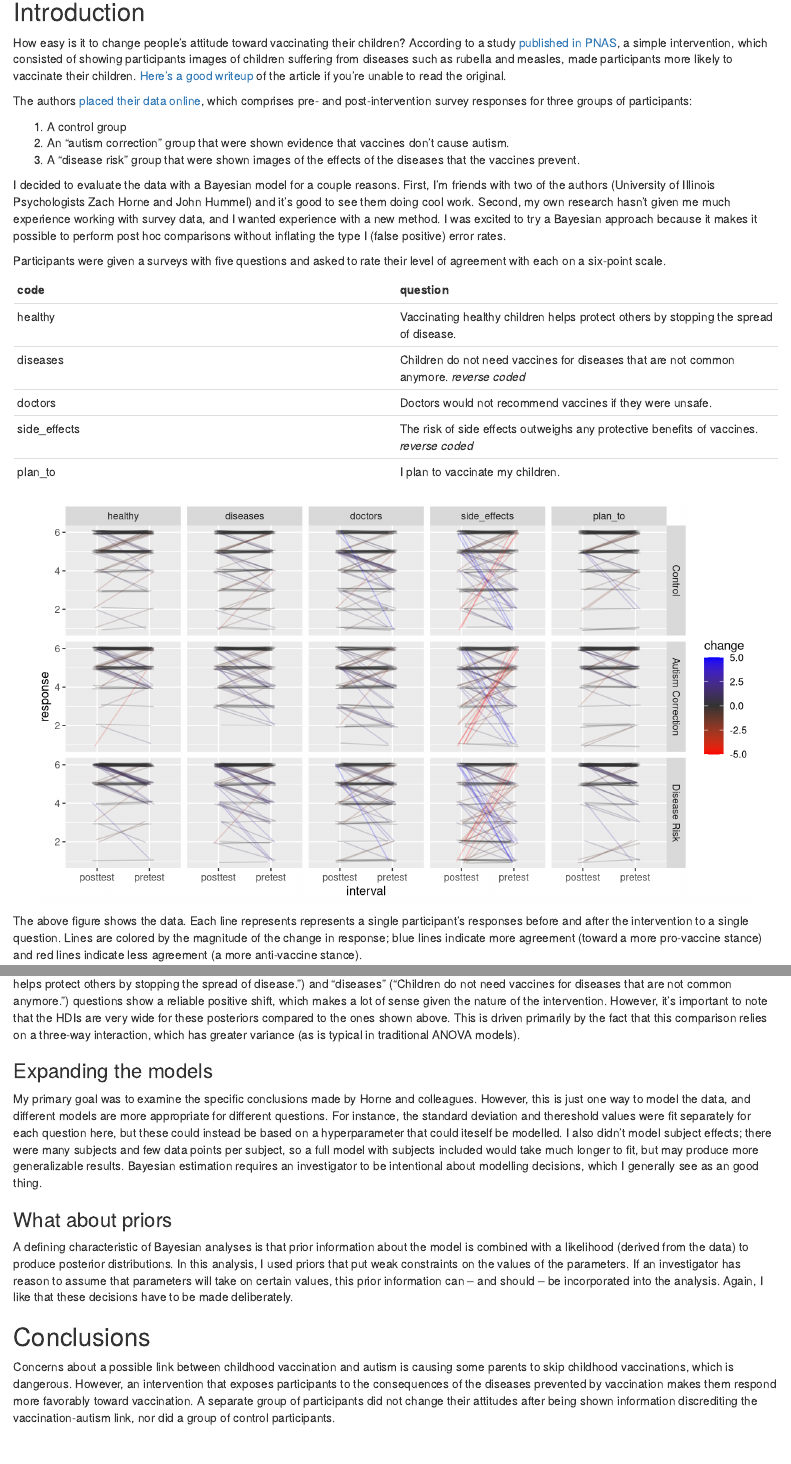
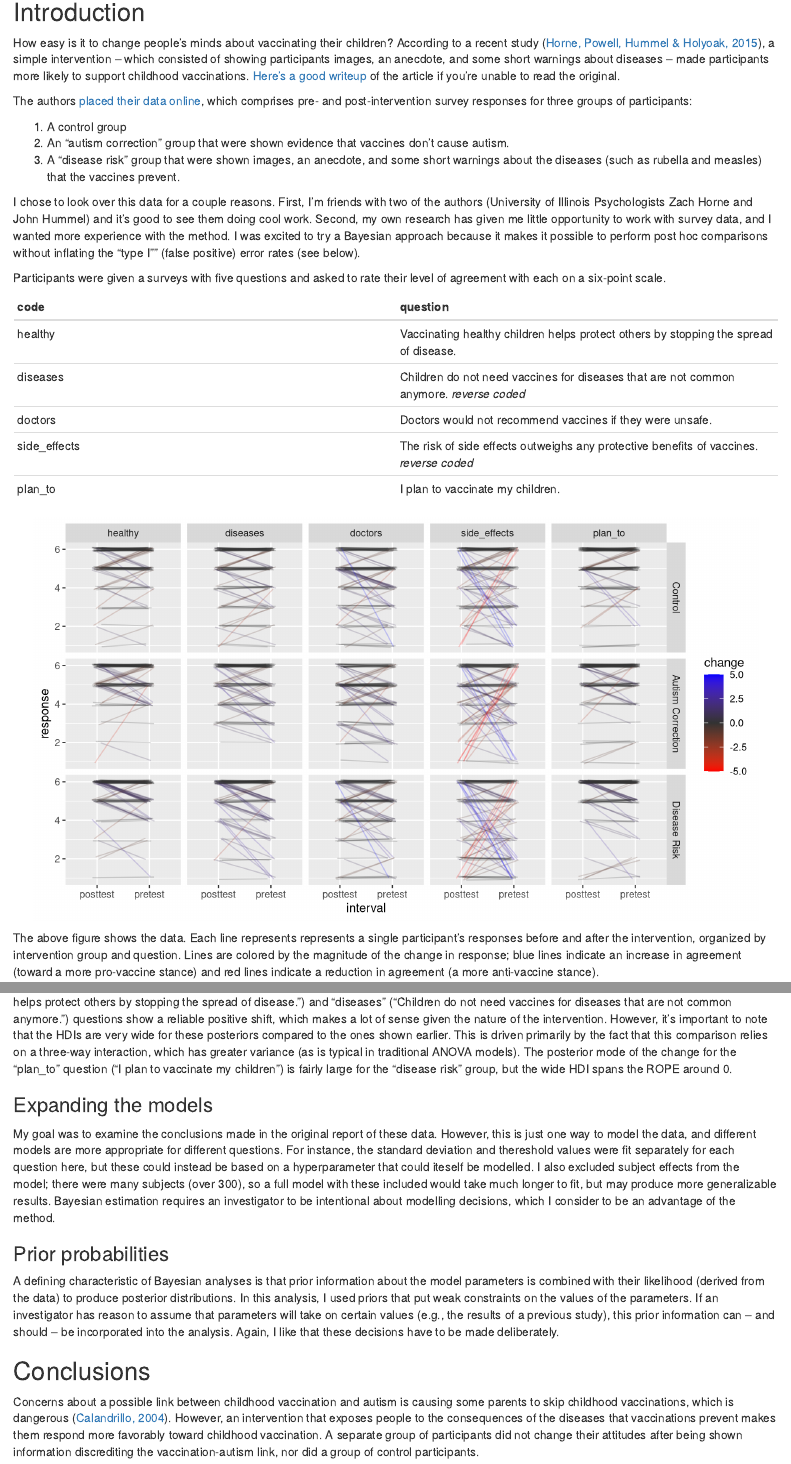
Before and after one commit to eamoncaddigan/antivax-attitudes, an R Markdown document (antivax-attitudes.Rmd): the page in a window 1100 px wide, from 170 px down, and a second part further down, joined at a grey line. Rendered offline with R 4.5, knitr and Pandoc, with nearby package versions; code that draws random numbers runs with fixed seeds of ours; some code elsewhere in the file could not run offline.

Commit message:
Text cleanup, some changes made by comments from Zach.

````diff
--- a/antivax-attitudes.Rmd
+++ b/antivax-attitudes.Rmd
@@ -71,15 +71,15 @@ questionnaireData <- expData.clean %>%
 
 ## Introduction
 
-How easy is it to change people's attitude toward vaccinating their children? According to a study [published in PNAS](http://www.pnas.org/content/112/33/10321.abstract), a simple intervention, which consisted of showing participants images of children suffering from diseases such as rubella and measles, made participants more likely to vaccinate their children. [Here's a good writeup](https://news.illinois.edu/blog/view/6367/234202) of the article if you're unable to read the original.
+How easy is it to change people's minds about vaccinating their children? According to a recent study ([Horne, Powell, Hummel & Holyoak, 2015](http://www.pnas.org/content/112/33/10321.abstract)), a simple intervention -- which consisted of showing participants images, an anecdote, and some short warnings about diseases -- made participants more likely to support childhood vaccinations. [Here's a good writeup](https://news.illinois.edu/blog/view/6367/234202) of the article if you're unable to read the original.
 
 The authors [placed their data online](https://osf.io/nx364/), which comprises pre- and post-intervention survey responses for three groups of participants:
 
 1. A control group
 2. An "autism correction" group that were shown evidence that vaccines don't cause autism.
-3. A "disease risk" group that were shown images of the effects of the diseases that the vaccines prevent.
+3. A "disease risk" group that were shown images, an anecdote, and some short warnings about the diseases (such as rubella and measles) that the vaccines prevent.
 
-I decided to evaluate the data with a Bayesian model for a couple reasons. First, I'm friends with two of the authors (University of Illinois Psychologists Zach Horne and John Hummel) and it's good to see them doing cool work. Second, my own research hasn't given me much experience working with survey data, and I wanted experience with a new method. I was excited to try a Bayesian approach because it makes it possible to perform post hoc comparisons without inflating the type I (false positive) error rates.
+I chose to look over this data for a couple reasons. First, I'm friends with two of the authors (University of Illinois Psychologists Zach Horne and John Hummel) and it's good to see them doing cool work. Second, my own research has given me little opportunity to work with survey data, and I wanted more experience with the method. I was excited to try a Bayesian approach because it makes it possible to perform post hoc comparisons without inflating the "type I"" (false positive) error rates (see below).
 
 Participants were given a surveys with five questions and asked to rate their level of agreement with each on a six-point scale.
 
@@ -105,5 +105,5 @@ p2 <- ggplot(questionnaireData, aes(x = interval, y = response, group = subject_
 print(p2)
 ```
 
-The above figure shows the data. Each line represents represents a single participant's responses before and after the intervention to a single question. Lines are colored by the magnitude of the change in response; blue lines indicate more agreement (toward a more pro-vaccine stance) and red lines indicate less agreement (a more anti-vaccine stance).
+The above figure shows the data. Each line represents represents a single participant's responses before and after the intervention, organized by intervention group and question. Lines are colored by the magnitude of the change in response; blue lines indicate an increase in agreement (toward a more pro-vaccine stance) and red lines indicate a reduction in agreement (a more anti-vaccine stance).
 
@@ -293,6 +293,7 @@ if (file.exists(saveName)) {
   codaSamples <- as.mcmc.list(runJagsOut)
   save(codaSamples, file=saveName)
 }
+mcmcMat <- as.matrix(codaSamples)
 ```
 
 ### A "risk" intervention changes attitudes toward vaccination
@@ -322,7 +323,5 @@ Since there were no problems with sampling, and the model appears to do a good j
 
 ```{r plot_change, dependson="run_model", fig.height=3}
-mcmcMat <- as.matrix(codaSamples)
-
 par(mfrow = c(1, 3), mar=c(2, 1, 1, 1), oma=c(0, 0, 4, 0))
 for (x2Level in seq_along(levels(questionnaireData$intervention))) {
   plotPost((mcmcMat[, "b3[2]"] + mcmcMat[, paste0("b2b3[", x2Level, ",2]")]) -
@@ -332,7 +331,7 @@ for (x2Level in seq_along(levels(questionnaireData$intervention))) {
            xlab = "")
   mtext(levels(questionnaireData$intervention)[x2Level], side=3, line=1)
 }
-title("Post-test - pre-test", outer=TRUE)
+title("Attitude change", outer=TRUE)
 ```
 
 These plots highlight the 95% highest density interval (HDI) for the posterior distributions of the parameters. Also highlighted are a comparison value, which in this case is a pre- vs. post-test difference of 0, and a "range of practical equivalence" (ROPE) around the comparison value. The HDI of the posterior distribution of attitude shifts for the "disease risk" group" (but no other group) falls completely outside this ROPE, so we can reasonably conclude that this intervention changes participants' attitudes toward vaccination.
@@ -396,16 +395,16 @@ for (x1Level in seq_along(levels(questionnaireData$question))) {
 }
 ```
 
-The only credible differences for single questions both occur for participants in the "disease risk" group. The "healthy" ("Vaccinating healthy children helps protect others by stopping the spread of disease.") and "diseases" ("Children do not need vaccines for diseases that are not common anymore.") questions show a reliable positive shift, which makes a lot of sense given the nature of the intervention. However, it's important to note that the HDIs are very wide for these posteriors compared to the ones shown above. This is driven primarily by the fact that this comparison relies on a three-way interaction, which has greater variance (as is typical in traditional ANOVA models).
+The only credible differences for single questions both occur for participants in the "disease risk" group. The "healthy" ("Vaccinating healthy children helps protect others by stopping the spread of disease.") and "diseases" ("Children do not need vaccines for diseases that are not common anymore.") questions show a reliable positive shift, which makes a lot of sense given the nature of the intervention. However, it's important to note that the HDIs are very wide for these posteriors compared to the ones shown earlier. This is driven primarily by the fact that this comparison relies on a three-way interaction, which has greater variance (as is typical in traditional ANOVA models). The posterior mode of the change for the "plan_to" question ("I plan to vaccinate my children") is fairly large for the "disease risk" group, but the wide HDI spans the ROPE around 0.
 
 ### Expanding the models
 
-My primary goal was to examine the specific conclusions made by Horne and colleagues. However, this is just one way to model the data, and different models are more appropriate for different questions. For instance, the standard deviation and thereshold values were fit separately for each question here, but these could instead be based on a hyperparameter that could iteself be modelled. I also didn't model subject effects; there were many subjects and few data points per subject, so a full model with subjects included would take much longer to fit, but may produce more generalizable results. Bayesian estimation requires an investigator to be intentional about modelling decisions, which I generally see as an good thing.
+My goal was to examine the conclusions made in the original report of these data. However, this is just one way to model the data, and different models are more appropriate for different questions. For instance, the standard deviation and thereshold values were fit separately for each question here, but these could instead be based on a hyperparameter that could iteself be modelled. I also excluded subject effects from the model; there were many subjects (over 300), so a full model with these included would take much longer to fit, but may produce more generalizable results. Bayesian estimation requires an investigator to be intentional about modelling decisions, which I consider to be an advantage of the method.
 
-### What about priors
+### Prior probabilities
 
-A defining characteristic of Bayesian analyses is that prior information about the model is combined with a likelihood (derived from the data) to produce posterior distributions. In this analysis, I used priors that put weak constraints on the values of the parameters. If an investigator has reason to assume that parameters will take on certain values, this prior information can -- and should -- be incorporated into the analysis. Again, I like that these decisions have to be made deliberately.
+A defining characteristic of Bayesian analyses is that prior information about the model parameters is combined with their likelihood (derived from the data) to produce posterior distributions. In this analysis, I used priors that put weak constraints on the values of the parameters. If an investigator has reason to assume that parameters will take on certain values (e.g., the results of a previous study), this prior information can -- and should -- be incorporated into the analysis. Again, I like that these decisions have to be made deliberately.
 
 ## Conclusions
 
-Concerns about a possible link between childhood vaccination and autism is causing some parents to skip childhood vaccinations, which is dangerous. However, an intervention that exposes participants to the consequences of the diseases prevented by vaccination makes them respond more favorably toward vaccination. A separate group of participants did not change their attitudes after being shown information discrediting the vaccination-autism link, nor did a group of control participants.
+Concerns about a possible link between childhood vaccination and autism is causing some parents to skip childhood vaccinations, which is dangerous ([Calandrillo, 2004](http://www.ncbi.nlm.nih.gov/pubmed/15568260)). However, an intervention that exposes people to the consequences of the diseases that vaccinations prevent makes them respond more favorably toward childhood vaccination. A separate group of participants did not change their attitudes after being shown information discrediting the vaccination-autism link, nor did a group of control participants.
````
Also changed, not shown: antivax-attitudes.Rmd (10 more changed lines).
